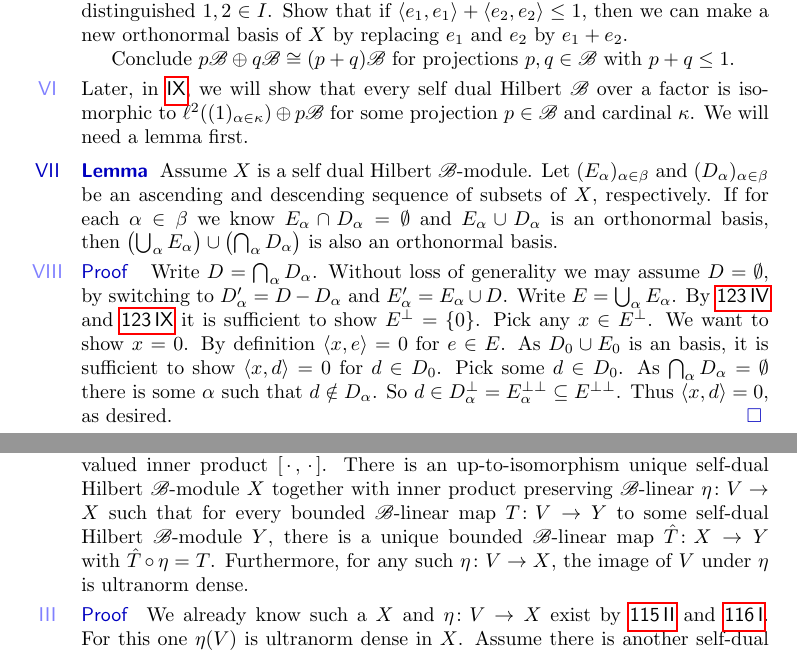
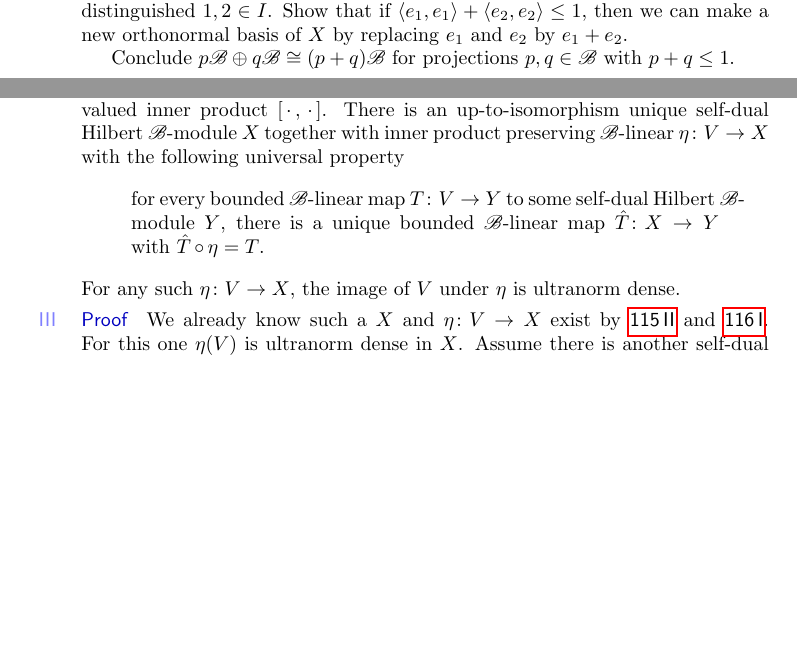
Before and after one commit to westerbaan/theses, a LaTeX document (dils.tex): two parts of pages 34 and 36 of 40, joined at a grey line, cut so that both start at the same text, the shorter picture padded with empty space. Compiled offline with pdfLaTeX.

Commit message:
dils: snoeien

```diff
--- a/dils.tex
+++ b/dils.tex
@@ -3653,44 +3653,37 @@ Show that if~$\left<e_1,e_1\right> + \left<e_2,e_2\right> \leq 1$,
 
 Conclude~$p \scrB \oplus q \scrB \cong (p+q) \scrB$
     for projections~$p,q \in \scrB$ with $p+q \leq 1$.
-\begin{point}%
-Later, in \sref{selfdual-normalish-form},
-    we will show that every self dual Hilbert~$\scrB$ over a factor
-    is isomorphic to~$\ell^2((1)_{\alpha \in \kappa})\oplus p\scrB$
-    for some projection~$p \in \scrB$ and cardinal~$\kappa$.
-We will need a lemma first.
-\end{point}
-\end{point}
-\begin{point}[selfdual-limit-basispair]{Lemma}%
-    Assume~$X$ is a self dual Hilbert~$\scrB$-module.
-    Let~$(E_\alpha)_{\alpha \in \beta}$
-        and~$(D_\alpha)_{\alpha\in \beta}$
-        be an ascending and descending sequence of subsets of~$X$,
-        respectively.
-    If for each~$\alpha \in \beta$ we know
-    $E_\alpha \cap D_\alpha = \emptyset$ and $E_\alpha \cup D_\alpha$ is an orthonormal basis,
-    then~$\bigl(\bigcup_{\alpha} E_\alpha\bigr) \cup\bigl( \bigcap_{\alpha}D_\alpha\bigr)$
-        is also an orthonormal basis.
-\begin{point}{Proof}
-Write~$D = \bigcap_\alpha D_\alpha$.
-Without loss of generality we may assume~$D = \emptyset$,
-    by switching to~$D'_\alpha = D - D_\alpha$
-    and~$E'_\alpha = E_\alpha \cup D$.
-Write~$E = \bigcup_\alpha E_\alpha$.
-By \sref{hilbmod-projthm} and \sref{selfdual-orthn-basis} it is sufficient
-    to show~$E^\perp = \{0\}$.
-Pick any~$x \in E^\perp$.  We want to show~$x = 0$.
-By definition~$\left<x, e\right> =0$ for~$e \in E$.
-As~$D_0 \cup E_0$ is an basis,
-    it is sufficient to show~$\left<x, d\right> = 0$
-        for~$d \in D_0$.
-Pick some~$d \in D_0$.
-As~$\bigcap_\alpha D_\alpha = \emptyset$
-    there is some~$\alpha$ such that~$d \notin D_\alpha$.
-    So~$d \in D_\alpha^\perp = E_\alpha^{\perp\perp} \subseteq E^{\perp\perp}$.
-Thus~$\left<x,d\right> = 0$, as desired. \qed
-\end{point}
-\end{point}
+\end{point}
+% \begin{point}[selfdual-limit-basispair]{Lemma}%
+%     Assume~$X$ is a self dual Hilbert~$\scrB$-module.
+%     Let~$(E_\alpha)_{\alpha \in \beta}$
+%         and~$(D_\alpha)_{\alpha\in \beta}$
+%         be an ascending and descending sequence of subsets of~$X$,
+%         respectively.
+%     If for each~$\alpha \in \beta$ we know
+%     $E_\alpha \cap D_\alpha = \emptyset$ and $E_\alpha \cup D_\alpha$ is an orthonormal basis,
+%     then~$\bigl(\bigcup_{\alpha} E_\alpha\bigr) \cup\bigl( \bigcap_{\alpha}D_\alpha\bigr)$
+%         is also an orthonormal basis.
+% \begin{point}{Proof}
+% Write~$D = \bigcap_\alpha D_\alpha$.
+% Without loss of generality we may assume~$D = \emptyset$,
+%     by switching to~$D'_\alpha = D - D_\alpha$
+%     and~$E'_\alpha = E_\alpha \cup D$.
+% Write~$E = \bigcup_\alpha E_\alpha$.
+% By \sref{hilbmod-projthm} and \sref{selfdual-orthn-basis} it is sufficient
+%     to show~$E^\perp = \{0\}$.
+% Pick any~$x \in E^\perp$.  We want to show~$x = 0$.
+% By definition~$\left<x, e\right> =0$ for~$e \in E$.
+% As~$D_0 \cup E_0$ is an basis,
+%     it is sufficient to show~$\left<x, d\right> = 0$
+%         for~$d \in D_0$.
+% Pick some~$d \in D_0$.
+% As~$\bigcap_\alpha D_\alpha = \emptyset$
+%     there is some~$\alpha$ such that~$d \notin D_\alpha$.
+%     So~$d \in D_\alpha^\perp = E_\alpha^{\perp\perp} \subseteq E^{\perp\perp}$.
+% Thus~$\left<x,d\right> = 0$, as desired. \qed
+% \end{point}
+% \end{point}
 
 \begin{point}[selfdual-normalish-form]{Theorem}%
 Let~$\scrB$ be a von Neumann algebra that is a factor (i.e.~with center~$\C 1$).
@@ -3846,11 +3839,14 @@ Let~$\scrB$ be a von Neumann algebra and~$V$ a right~$\scrB$-module
 There is an up-to-isomorphism unique
     self-dual Hilbert~$\scrB$-module~$X$
     together with inner product preserving $\scrB$-linear~$\eta \colon V \to X$
-    such that for every bounded~$\scrB$-linear map~$T\colon V \to Y$
+    with the following universal property
+    \begin{quote}
+    for every bounded~$\scrB$-linear map~$T\colon V \to Y$
     to some self-dual Hilbert~$\scrB$-module~$Y$,
     there is a unique bounded~$\scrB$-linear map~$\hat{T}\colon X \to Y$
     with~$\hat{T} \after \eta = T$.
-Furthermore, for any such~$\eta\colon V \to X$,
+    \end{quote}
+For any such~$\eta\colon V \to X$,
     the image of~$V$ under~$\eta$ is ultranorm dense.
 \begin{point}{Proof}%
 We already know such a~$X$ and~$\eta\colon V \to X$
```
